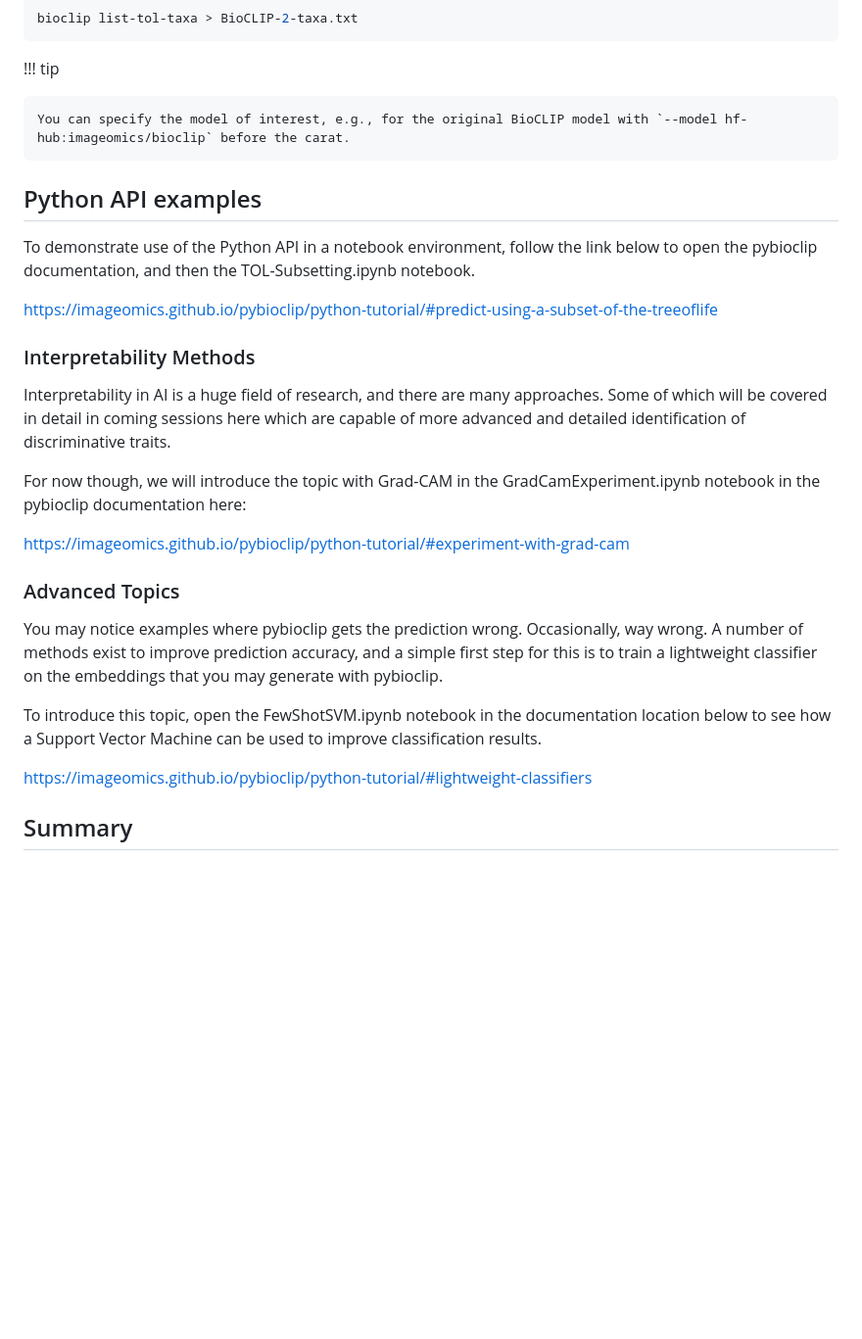
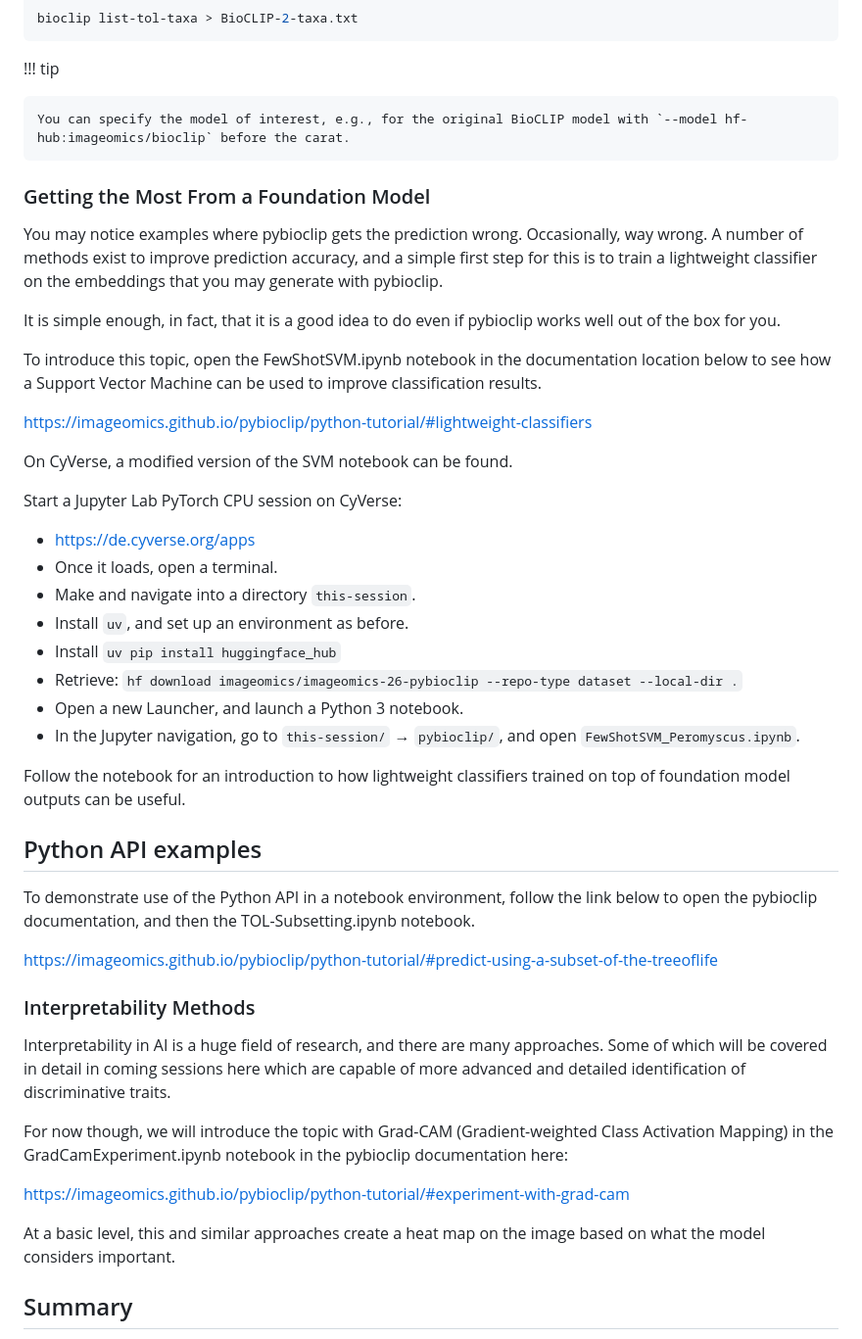
Before and after one commit to Imageomics/conference-tutorials-2026, a Markdown page: docs/tutorials/pybioclip.md, the part around the change. Shown at 98% size. Rendered like a GitHub page; blank space fills up the shorter version.

Commit message:
Position SVM as a high value inclusion (#15)
It may be more advanced, but it is possibly the highest value takeaway from what one can do with the pybioclip CLI.

```diff
--- a/docs/tutorials/pybioclip.md
+++ b/docs/tutorials/pybioclip.md
@@ -267,6 +267,30 @@ bioclip list-tol-taxa > BioCLIP-2-taxa.txt
 
     You can specify the model of interest, e.g., for the original BioCLIP model with `--model hf-hub:imageomics/bioclip` before the carat.
 
+### Getting the Most From a Foundation Model
+
+You may notice examples where pybioclip gets the prediction wrong. Occasionally, way wrong. A number of methods exist to improve prediction accuracy, and a simple first step for this is to train a lightweight classifier on the embeddings that you may generate with pybioclip.
+
+It is simple enough, in fact, that it is a good idea to do even if pybioclip works well out of the box for you.
+
+To introduce this topic, open the FewShotSVM.ipynb notebook in the documentation location below to see how a Support Vector Machine can be used to improve classification results.
+
+<https://imageomics.github.io/pybioclip/python-tutorial/#lightweight-classifiers>
+
+On CyVerse, a modified version of the SVM notebook can be found.
+
+Start a Jupyter Lab PyTorch CPU session on CyVerse:
+- [https://de.cyverse.org/apps](https://de.cyverse.org/apps)
+- Once it loads, open a terminal.
+- Make and navigate into a directory `this-session`.
+- Install `uv`, and set up an environment as before.
+- Install `uv pip install huggingface_hub`
+- Retrieve: `hf download imageomics/imageomics-26-pybioclip --repo-type dataset --local-dir .`
+- Open a new Launcher, and launch a Python 3 notebook.
+- In the Jupyter navigation, go to `this-session/` → `pybioclip/`, and open `FewShotSVM_Peromyscus.ipynb`.
+
+Follow the notebook for an introduction to how lightweight classifiers trained on top of foundation model outputs can be useful.
+
 ## Python API examples
 To demonstrate use of the Python API in a notebook environment, follow the link below to open the pybioclip documentation, and then the TOL-Subsetting.ipynb notebook.
 
@@ -275,17 +299,11 @@ To demonstrate use of the Python API in a notebook environment, follow the link
 ### Interpretability Methods
 Interpretability in AI is a huge field of research, and there are many approaches. Some of which will be covered in detail in coming sessions here which are capable of more advanced and detailed identification of discriminative traits.
 
-For now though, we will introduce the topic with Grad-CAM in the GradCamExperiment.ipynb notebook in the pybioclip documentation here:
+For now though, we will introduce the topic with Grad-CAM (Gradient-weighted Class Activation Mapping) in the GradCamExperiment.ipynb notebook in the pybioclip documentation here:
 
 <https://imageomics.github.io/pybioclip/python-tutorial/#experiment-with-grad-cam>
 
-### Advanced Topics
-
-You may notice examples where pybioclip gets the prediction wrong. Occasionally, way wrong. A number of methods exist to improve prediction accuracy, and a simple first step for this is to train a lightweight classifier on the embeddings that you may generate with pybioclip.
-
-To introduce this topic, open the FewShotSVM.ipynb notebook in the documentation location below to see how a Support Vector Machine can be used to improve classification results.
-
-<https://imageomics.github.io/pybioclip/python-tutorial/#lightweight-classifiers>
+At a basic level, this and similar approaches create a heat map on the image based on what the model considers important.
 
 ## Summary
 
```
